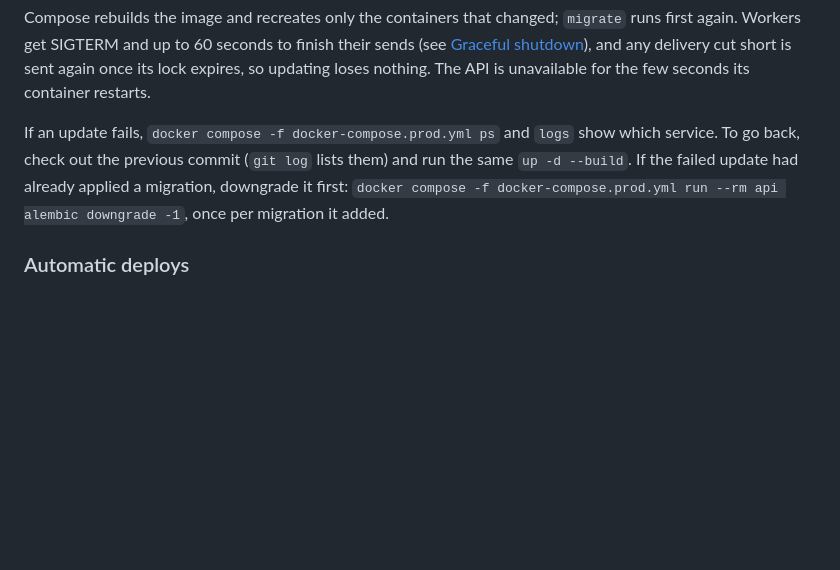
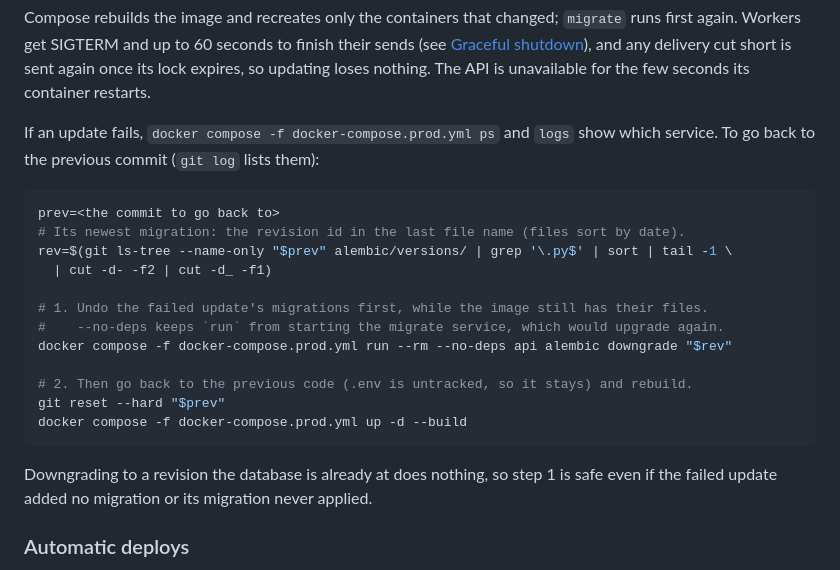
Before and after one commit to DevOm-AI/Hookline, a Markdown page: docs/deploy.md, the part around the change. GitHub-like rendering; blank space fills up the shorter version.

Commit message:
Downgrade before rolling back the code, without starting the migrate service

````diff
--- a/docs/deploy.md
+++ b/docs/deploy.md
@@ -117,10 +117,25 @@ again once its lock expires, so updating loses nothing. The API is unavailable f
 seconds its container restarts.
 
 If an update fails, `docker compose -f docker-compose.prod.yml ps` and `logs` show which
-service. To go back, check out the previous commit (`git log` lists them) and run the same
-`up -d --build`. If the failed update had already applied a migration, downgrade it first:
-`docker compose -f docker-compose.prod.yml run --rm api alembic downgrade -1`, once per
-migration it added.
+service. To go back to the previous commit (`git log` lists them):
+
+```bash
+prev=<the commit to go back to>
+# Its newest migration: the revision id in the last file name (files sort by date).
+rev=$(git ls-tree --name-only "$prev" alembic/versions/ | grep '\.py$' | sort | tail -1 \
+  | cut -d- -f2 | cut -d_ -f1)
+
+# 1. Undo the failed update's migrations first, while the image still has their files.
+#    --no-deps keeps `run` from starting the migrate service, which would upgrade again.
+docker compose -f docker-compose.prod.yml run --rm --no-deps api alembic downgrade "$rev"
+
+# 2. Then go back to the previous code (.env is untracked, so it stays) and rebuild.
+git reset --hard "$prev"
+docker compose -f docker-compose.prod.yml up -d --build
+```
+
+Downgrading to a revision the database is already at does nothing, so step 1 is safe even
+if the failed update added no migration or its migration never applied.
 
 ### Automatic deploys
 
````
